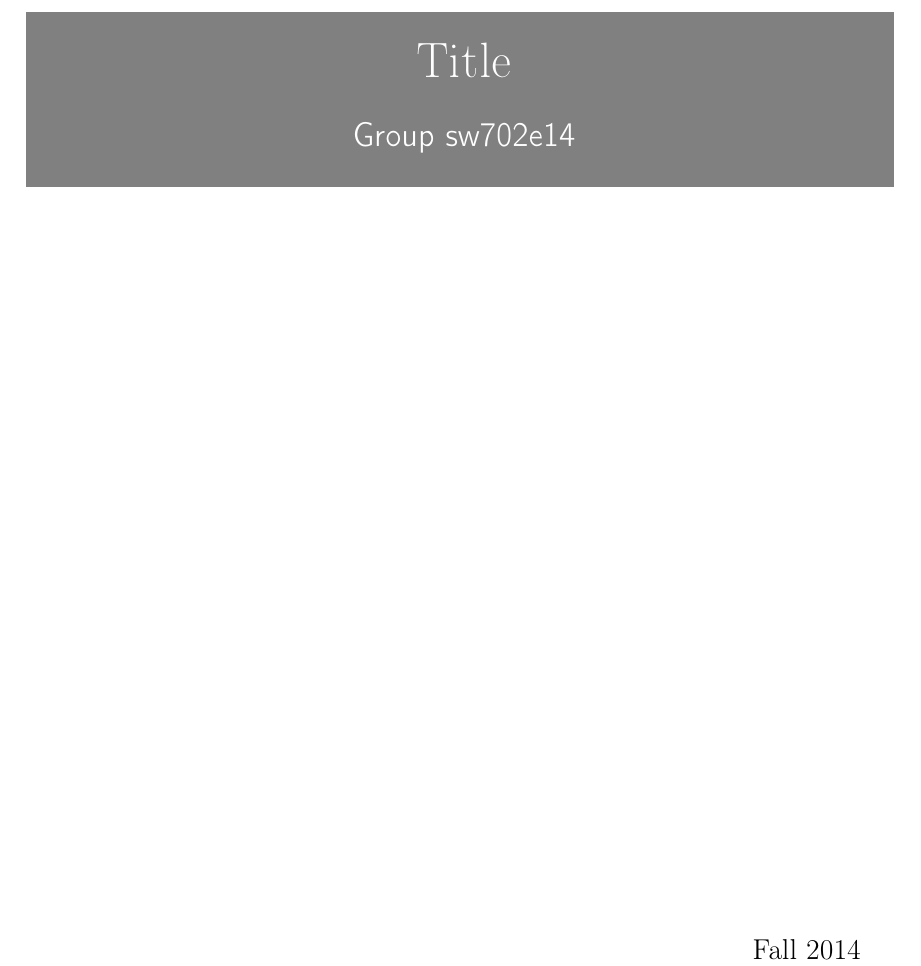
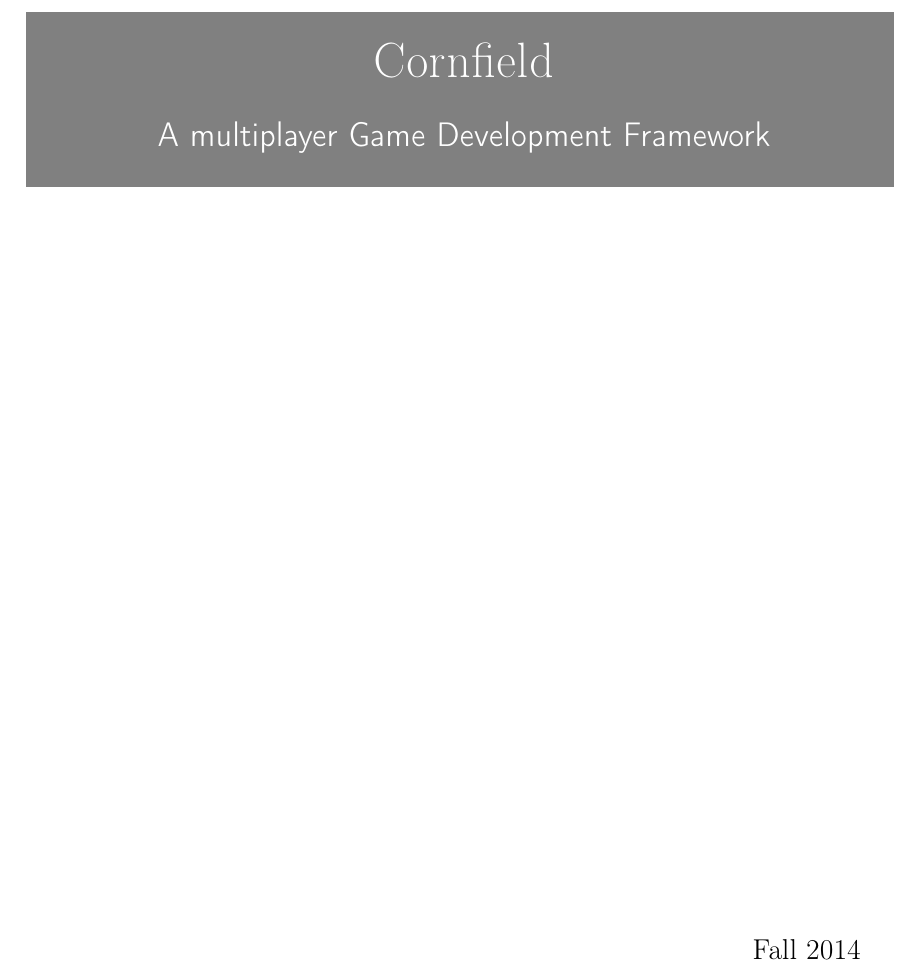
Before and after one commit to cnduru/sw7, a LaTeX thesis (report/main.tex, which reads report/formalia/forside.tex): part of page 1 of 53, cut at the place of the change. Compiled offline with pdfLaTeX.

```diff
--- a/report/formalia/forside.tex
+++ b/report/formalia/forside.tex
@@ -26,10 +26,10 @@
 		\parbox{\textwidth}{%
 			\color{white}%
 			\begin{center}
-				\Huge{{\fontfamily{ua1}\selectfont Title}} % insert your title here
+				\Huge{{\fontfamily{ua1}\selectfont Cornfield}} % insert your title here
 			\end{center}
 			\begin{center}
-			\Large{\textsf{Group sw702e14}}\\
+			\Large{\textsf{A multiplayer Game Development Framework}}\\
 			[0.5cm] % insert your subtitle here
 			\small{
 			%Names here\\
```
